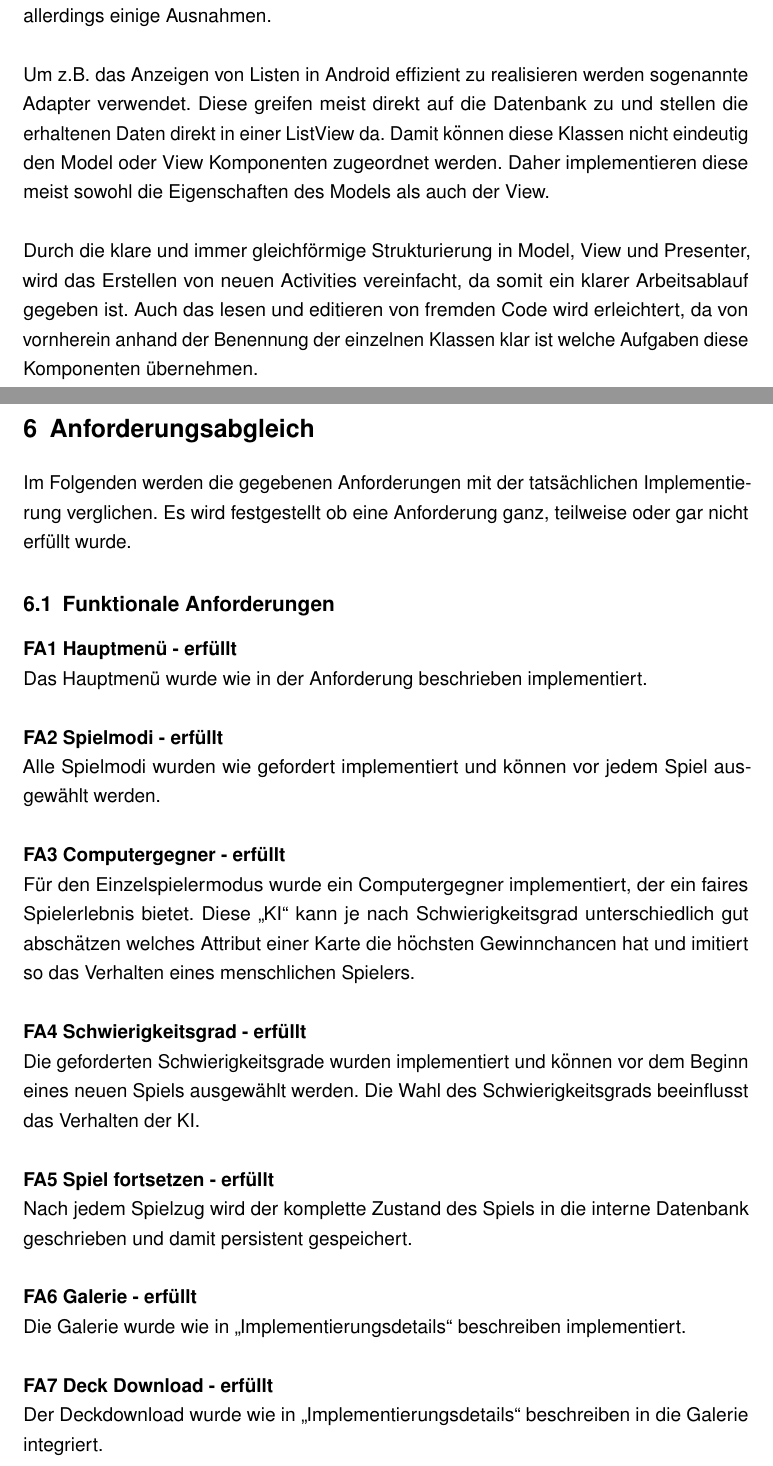
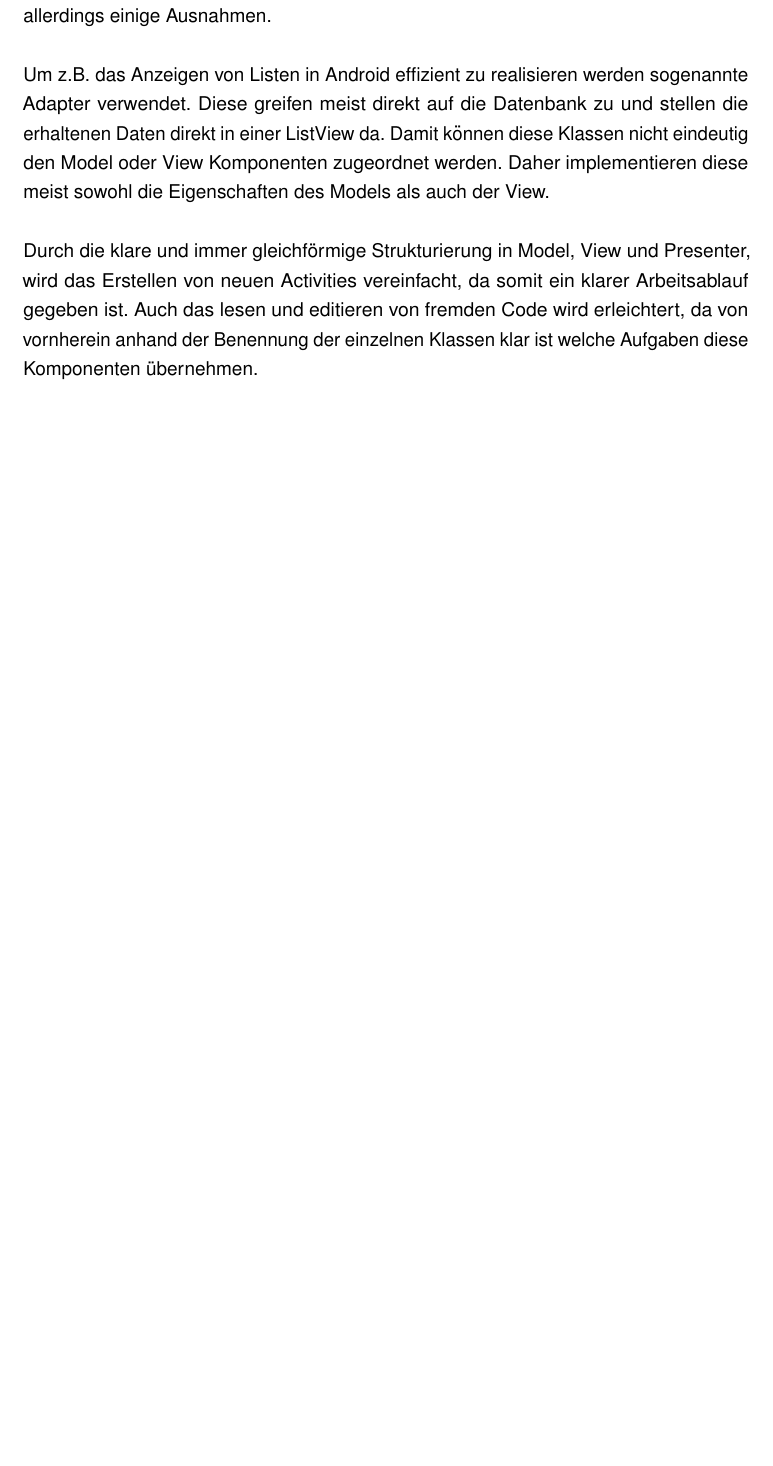
Before and after one commit to EndallBatan93/UnicornQuartettApp, a LaTeX document (Doku/Latex/doku.tex): two parts of pages 17 and 18 of 20 before the commit and part of page 17 of 17 after it, the two joined at a grey line, cut so that both start at the same text, the shorter picture padded with empty space. Compiled offline with pdfLaTeX.

```diff
--- a/Doku/Latex/doku.tex
+++ b/Doku/Latex/doku.tex
@@ -485,46 +485,3 @@
 wird erleichtert, da von vornherein anhand der Benennung der einzelnen Klassen
 klar ist welche Aufgaben diese Komponenten übernehmen.
 
-\section{Anforderungsabgleich}
-
-Im Folgenden werden die gegebenen Anforderungen mit der tatsächlichen
-Implementierung verglichen. Es wird festgestellt ob eine Anforderung ganz,
-teilweise oder gar nicht erfüllt wurde.
-
-\subsection{Funktionale Anforderungen}
-
-\textbf{FA1 Hauptmenü - erfüllt} \newline
-Das Hauptmenü wurde wie in der Anforderung beschrieben implementiert.
-
-\ \newline
-\textbf{FA2 Spielmodi - erfüllt} \newline
-Alle Spielmodi wurden wie gefordert implementiert und können vor jedem Spiel
-ausgewählt werden.
-
-\ \newline
-\textbf{FA3 Computergegner - erfüllt} \newline
-Für den Einzelspielermodus wurde ein Computergegner implementiert, der ein
-faires Spielerlebnis bietet. Diese \enquote{KI} kann je nach Schwierigkeitsgrad
-unterschiedlich gut abschätzen welches Attribut einer Karte die höchsten
-Gewinnchancen hat und imitiert so das Verhalten eines menschlichen Spielers.
-
-\ \newline
-\textbf{FA4 Schwierigkeitsgrad - erfüllt} \newline
-Die geforderten Schwierigkeitsgrade wurden implementiert und können vor dem
-Beginn eines neuen Spiels ausgewählt werden. Die Wahl des Schwierigkeitsgrads
-beeinflusst das Verhalten der KI.
-
-\ \newline
-\textbf{FA5 Spiel fortsetzen - erfüllt} \newline
-Nach jedem Spielzug wird der komplette Zustand des Spiels in die interne
-Datenbank geschrieben und damit persistent gespeichert.
-
-\ \newline
-\textbf{FA6 Galerie - erfüllt} \newline
-Die Galerie wurde wie in \enquote{Implementierungsdetails} beschreiben
-implementiert.
-
-\ \newline
-\textbf{FA7 Deck Download - erfüllt} \newline
-Der Deckdownload wurde wie in \enquote{Implementierungsdetails} beschreiben in
-die Galerie integriert.
```
Also changed, not shown: Doku/Latex/doku.tex (52 more changed lines).
